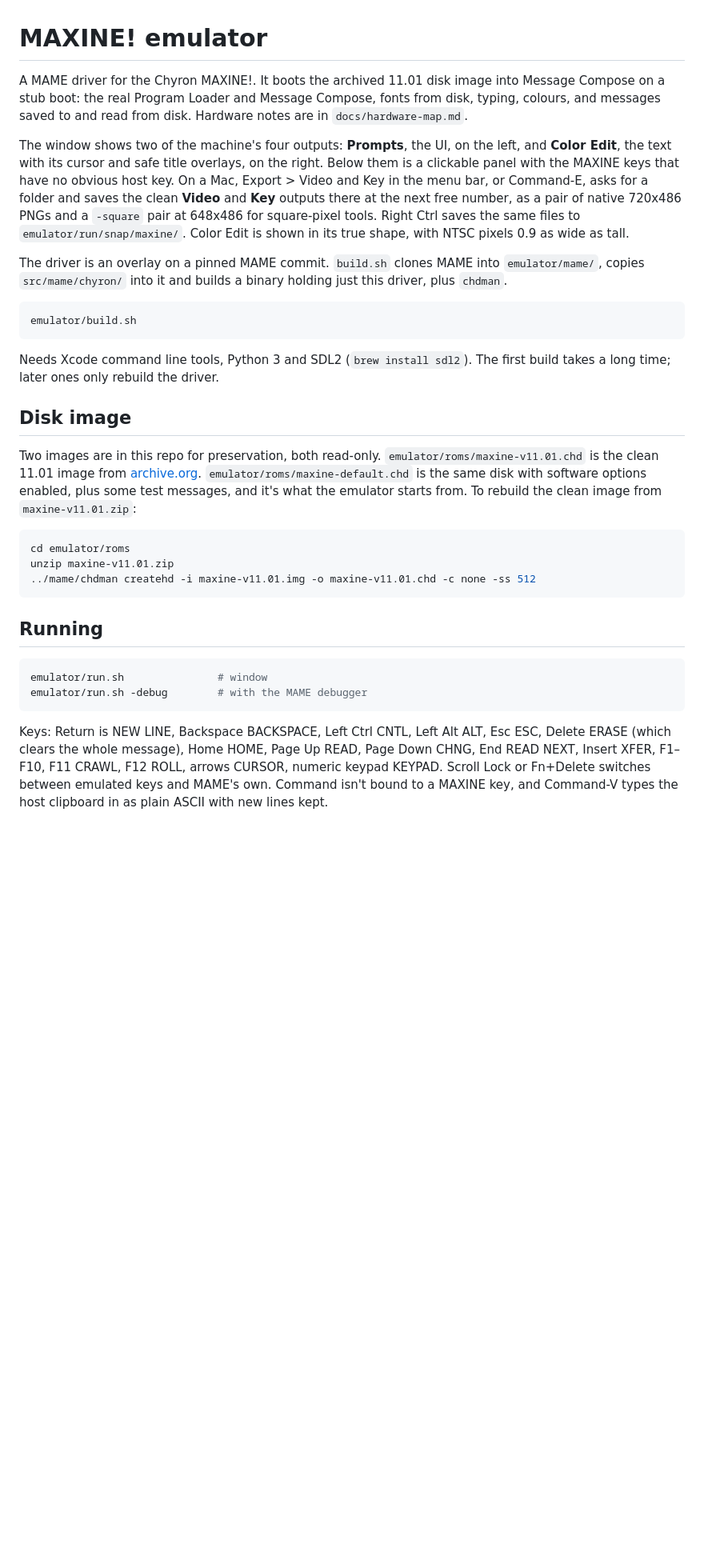
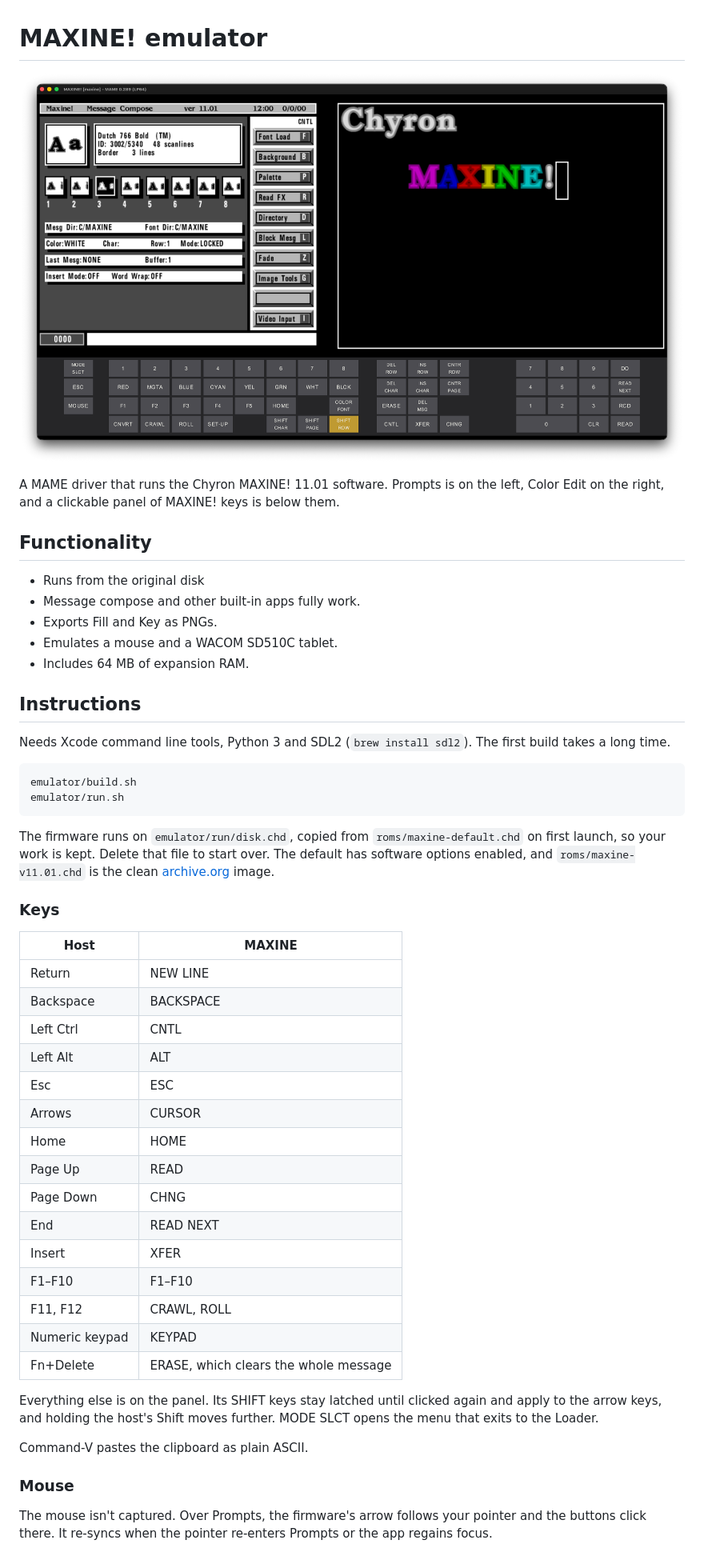
Before and after one commit to jdanna/Chryon, a Markdown page: emulator/README.md, the part around one of its changes. Shown at 80% size. GitHub-like rendering; pictures changed too: docs/emulator.png (added); blank space fills up the shorter version.

Commit message:
reademe update

````diff
--- a/emulator/README.md
+++ b/emulator/README.md
@@ -1,51 +1,58 @@
 # MAXINE! emulator
 
-A MAME driver for the Chyron MAXINE!. It boots the archived 11.01 disk image into Message Compose
-on a stub boot: the real Program Loader and Message Compose, fonts from disk, typing, colours, and
-messages saved to and read from disk. Hardware notes are in `docs/hardware-map.md`.
+![The emulator running Message Compose](../docs/emulator.png)
 
-The window shows two of the machine's four outputs: **Prompts**, the UI, on the left, and **Color
-Edit**, the text with its cursor and safe title overlays, on the right. Below them is a clickable
-panel with the MAXINE keys that have no obvious host key. On a Mac, Export > Video and Key in the menu
-bar, or Command-E, asks for a folder and saves the clean **Video** and **Key** outputs there at the next
-free number, as a pair of native 720x486 PNGs and a `-square` pair at 648x486 for square-pixel tools.
-Right Ctrl saves the same files to `emulator/run/snap/maxine/`. Color Edit is shown in its true shape,
-with NTSC pixels 0.9 as wide as tall.
+A MAME driver that runs the Chyron MAXINE! 11.01 software. Prompts is on the left, Color Edit on the
+right, and a clickable panel of MAXINE! keys is below them.
 
-The driver is an overlay on a pinned MAME commit. `build.sh` clones MAME into `emulator/mame/`,
-copies `src/mame/chyron/` into it and builds a binary holding just this driver, plus `chdman`.
+## Functionality
+
+- Runs from the original disk
+- Message compose and other built-in apps fully work.
+- Exports Fill and Key as PNGs.
+- Emulates a mouse and a WACOM SD510C tablet.
+- Includes 64 MB of expansion RAM.
+
+## Instructions
+
+Needs Xcode command line tools, Python 3 and SDL2 (`brew install sdl2`). The first build takes a long time.
 
 ```bash
 emulator/build.sh
+emulator/run.sh
 ```
 
-Needs Xcode command line tools, Python 3 and SDL2 (`brew install sdl2`). The first build takes a
-long time; later ones only rebuild the driver.
+The firmware runs on `emulator/run/disk.chd`, copied from `roms/maxine-default.chd` on first launch, so
+your work is kept. Delete that file to start over. The default has software options enabled, and
+`roms/maxine-v11.01.chd` is the clean [archive.org](https://archive.org/details/maxine-v10v11) image.
 
-## Disk image
+### Keys
 
-Two images are in this repo for preservation, both read-only. `emulator/roms/maxine-v11.01.chd` is the
-clean 11.01 image from [archive.org](https://archive.org/details/maxine-v10v11).
-`emulator/roms/maxine-default.chd` is the same disk with software options enabled, plus some test
-messages, and it's what the emulator starts from. To rebuild the clean image from
-`maxine-v11.01.zip`:
+| Host | MAXINE |
+|---|---|
+| Return | NEW LINE |
+| Backspace | BACKSPACE |
+| Left Ctrl | CNTL |
+| Left Alt | ALT |
+| Esc | ESC |
+| Arrows | CURSOR |
+| Home | HOME |
+| Page Up | READ |
+| Page Down | CHNG |
+| End | READ NEXT |
+| Insert | XFER |
+| F1–F10 | F1–F10 |
+| F11, F12 | CRAWL, ROLL |
+| Numeric keypad | KEYPAD |
+| Fn+Delete | ERASE, which clears the whole message |
 
-```bash
-cd emulator/roms
-unzip maxine-v11.01.zip
-../mame/chdman createhd -i maxine-v11.01.img -o maxine-v11.01.chd -c none -ss 512
-```
+Everything else is on the panel. Its SHIFT keys stay latched until clicked again and apply to the arrow
+keys, and holding the host's Shift moves further. MODE SLCT opens the menu that exits to the Loader.
 
-## Running
+Command-V pastes the clipboard as plain ASCII.
 
-```bash
-emulator/run.sh               # window
-emulator/run.sh -debug        # with the MAME debugger
-```
+### Mouse
 
-Keys: Return is NEW LINE, Backspace BACKSPACE, Left Ctrl CNTL, Left Alt ALT, Esc ESC, Delete ERASE
-(which clears the whole message), Home HOME, Page Up
-READ, Page Down CHNG, End READ NEXT, Insert XFER, F1–F10, F11 CRAWL, F12 ROLL, arrows CURSOR, numeric
-keypad KEYPAD. Scroll Lock or Fn+Delete switches between emulated keys and MAME's own. Command isn't
-bound to a MAXINE key, and Command-V types the host clipboard in as plain ASCII with new lines kept.
+The mouse isn't captured. Over Prompts, the firmware's arrow follows your pointer and the buttons click
+there. It re-syncs when the pointer re-enters Prompts or the app regains focus.
 
````
Also changed, not shown: other parts of emulator/README.md (+17 -30 lines).
